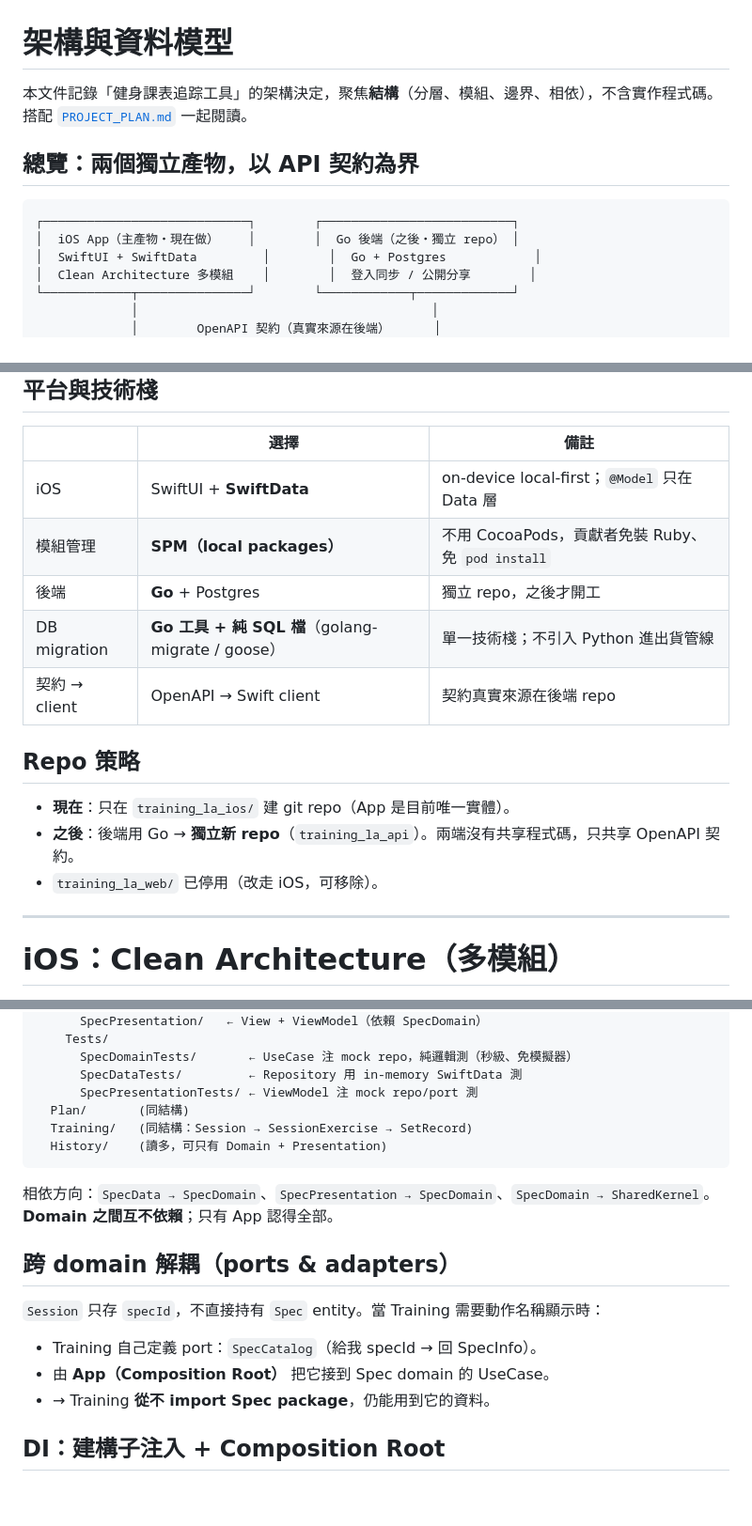
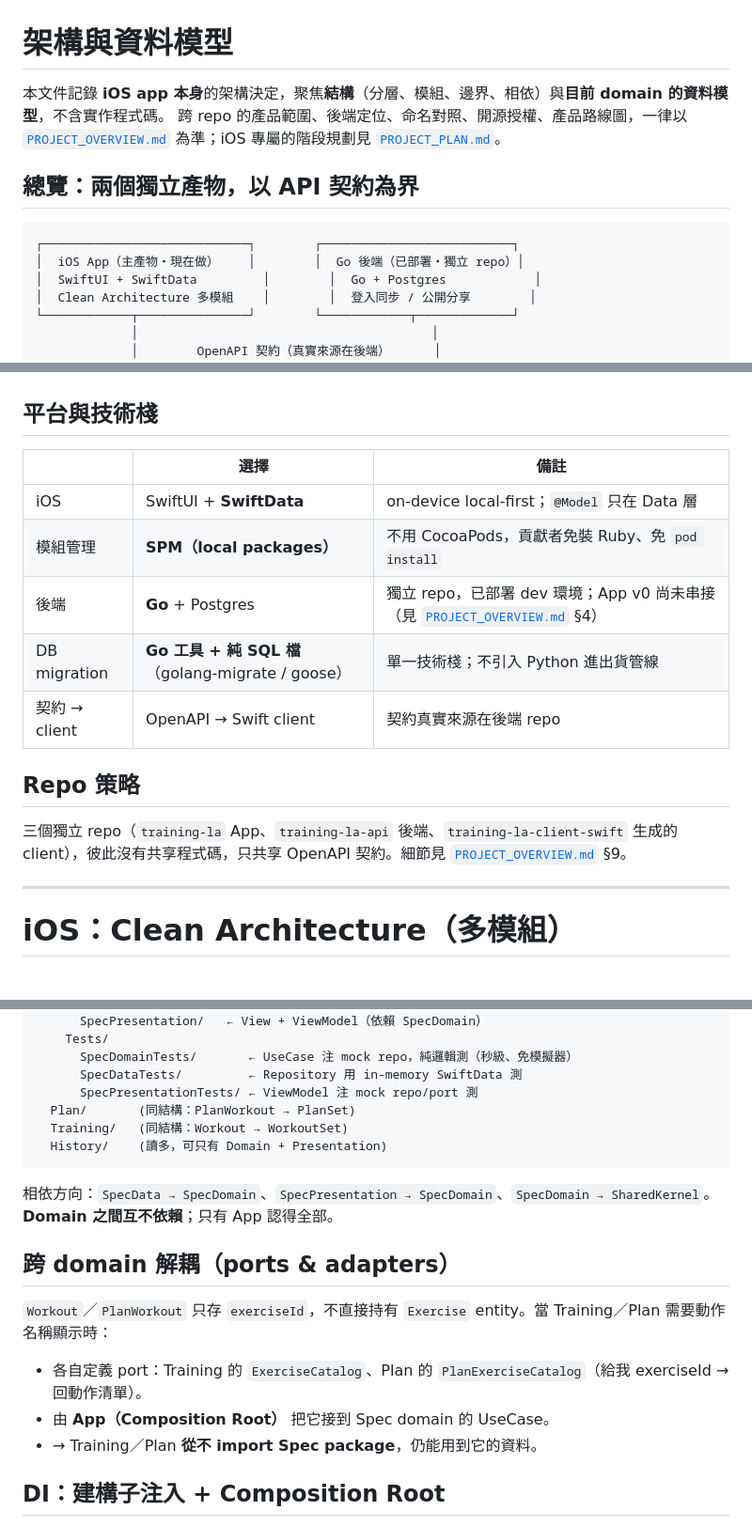
Before and after one commit to wly-p/training-la, a Markdown page: ARCHITECTURE.md, 3 parts joined by grey strips. Shown at 94% size. Rendered like a GitHub page; blank space fills up the shorter version.

````diff
--- a/ARCHITECTURE.md
+++ b/ARCHITECTURE.md
@@ -1,13 +1,13 @@
 # 架構與資料模型
 
-本文件記錄「健身課表追踪工具」的架構決定，聚焦**結構**（分層、模組、邊界、相依），不含實作程式碼。
-搭配 [`PROJECT_PLAN.md`](./PROJECT_PLAN.md) 一起閱讀。
+本文件記錄 **iOS app 本身**的架構決定，聚焦**結構**（分層、模組、邊界、相依）與**目前 domain 的資料模型**，不含實作程式碼。
+跨 repo 的產品範圍、後端定位、命名對照、開源授權、產品路線圖，一律以 [`PROJECT_OVERVIEW.md`](./PROJECT_OVERVIEW.md) 為準；iOS 專屬的階段規劃見 [`PROJECT_PLAN.md`](./PROJECT_PLAN.md)。
 
 ## 總覽：兩個獨立產物，以 API 契約為界
 
 ```
 ┌────────────────────────────┐        ┌──────────────────────────┐
-│  iOS App（主產物・現在做）    │        │  Go 後端（之後・獨立 repo） │
+│  iOS App（主產物・現在做）    │        │  Go 後端（已部署・獨立 repo）│
 │  SwiftUI + SwiftData         │        │  Go + Postgres            │
 │  Clean Architecture 多模組    │        │  登入同步 / 公開分享        │
 └────────────┬───────────────┘        └────────────┬─────────────┘
@@ -26,15 +26,13 @@
 |---|---|---|
 | iOS | SwiftUI + **SwiftData** | on-device local-first；`@Model` 只在 Data 層 |
 | 模組管理 | **SPM（local packages）** | 不用 CocoaPods，貢獻者免裝 Ruby、免 `pod install` |
-| 後端 | **Go** + Postgres | 獨立 repo，之後才開工 |
+| 後端 | **Go** + Postgres | 獨立 repo，已部署 dev 環境；App v0 尚未串接（見 [`PROJECT_OVERVIEW.md`](./PROJECT_OVERVIEW.md) §4） |
 | DB migration | **Go 工具 + 純 SQL 檔**（golang-migrate / goose） | 單一技術棧；不引入 Python 進出貨管線 |
 | 契約 → client | OpenAPI → Swift client | 契約真實來源在後端 repo |
 
 ## Repo 策略
 
-- **現在**：只在 `training_la_ios/` 建 git repo（App 是目前唯一實體）。
-- **之後**：後端用 Go → **獨立新 repo**（`training_la_api`）。兩端沒有共享程式碼，只共享 OpenAPI 契約。
-- `training_la_web/` 已停用（改走 iOS，可移除）。
+三個獨立 repo（`training-la` App、`training-la-api` 後端、`training-la-client-swift` 生成的 client），彼此沒有共享程式碼，只共享 OpenAPI 契約。細節見 [`PROJECT_OVERVIEW.md`](./PROJECT_OVERVIEW.md) §9。
 
 ---
 
@@ -76,8 +74,8 @@ Packages/
       SpecDomainTests/       ← UseCase 注 mock repo，純邏輯測（秒級、免模擬器）
       SpecDataTests/         ← Repository 用 in-memory SwiftData 測
       SpecPresentationTests/ ← ViewModel 注 mock repo/port 測
-  Plan/       (同結構)
-  Training/   (同結構：Session → SessionExercise → SetRecord)
+  Plan/       (同結構：PlanWorkout → PlanSet)
+  Training/   (同結構：Workout → WorkoutSet)
   History/    (讀多，可只有 Domain + Presentation)
 ```
 
@@ -86,11 +84,11 @@ Packages/
 
 ## 跨 domain 解耦（ports & adapters）
 
-`Session` 只存 `specId`，不直接持有 `Spec` entity。當 Training 需要動作名稱顯示時：
+`Workout`／`PlanWorkout` 只存 `exerciseId`，不直接持有 `Exercise` entity。當 Training／Plan 需要動作名稱顯示時：
 
-- Training 自己定義 port：`SpecCatalog`（給我 specId → 回 SpecInfo）。
+- 各自定義 port：Training 的 `ExerciseCatalog`、Plan 的 `PlanExerciseCatalog`（給我 exerciseId → 回動作清單）。
 - 由 **App（Composition Root）** 把它接到 Spec domain 的 UseCase。
-- → Training **從不 import Spec package**，仍能用到它的資料。
+- → Training／Plan **從不 import Spec package**，仍能用到它的資料。
 
 ## DI：建構子注入 + Composition Root
 
````
Also changed, not shown: other parts of ARCHITECTURE.md (+25 -40 lines), PROJECT_OVERVIEW.md (added, +263 -0 lines), PROJECT_PLAN.md (+5 -5 lines).
